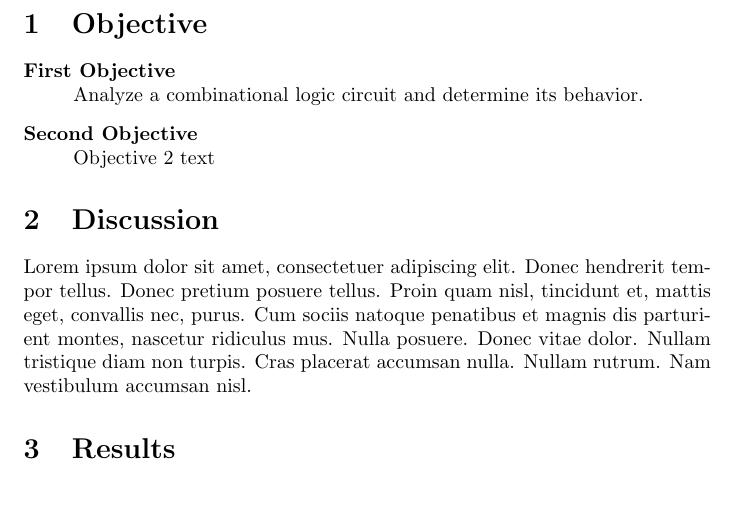
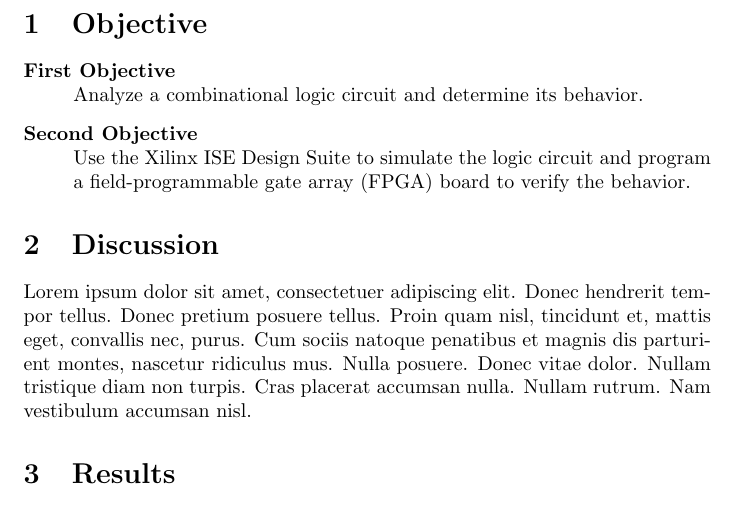
Before and after one commit to charlespittman/massive-ironman, a LaTeX document (school/elec_311/project_1/tex/report.tex): part of page 2 of 3, cut so that both start at the same text. Compiled offline with pdfLaTeX.

```diff
--- a/school/elec_311/project_1/tex/report.tex
+++ b/school/elec_311/project_1/tex/report.tex
@@ -45,7 +45,8 @@
  \item[First Objective] \hfill \\
    Analyze a combinational logic circuit and determine its behavior.
  \item[Second Objective] \hfill \\
-   Objective 2 text
+   Use the Xilinx ISE Design Suite to simulate the logic circuit and
+   program a \gls{fpga} board to verify the behavior.
  \end{description}
 
 \section{Discussion}
```
Also changed, not shown: school/elec_311/project_1/tex/img/circuit.eps (added), school/elec_311/project_1/tex/report.pdf.
